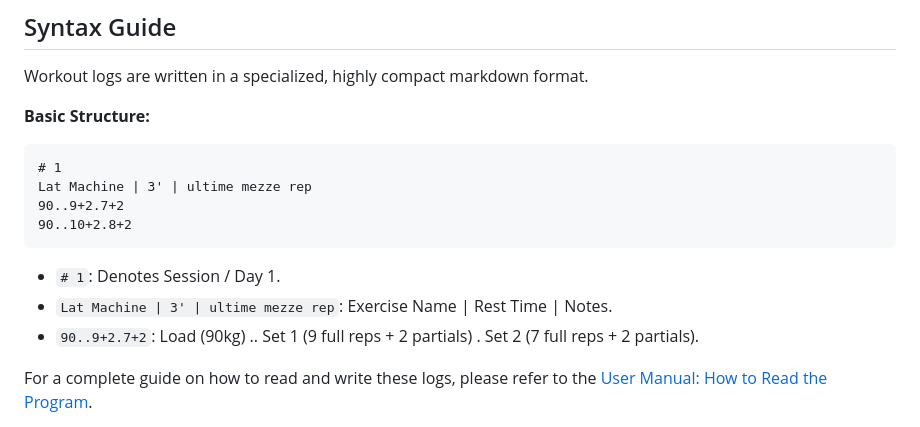
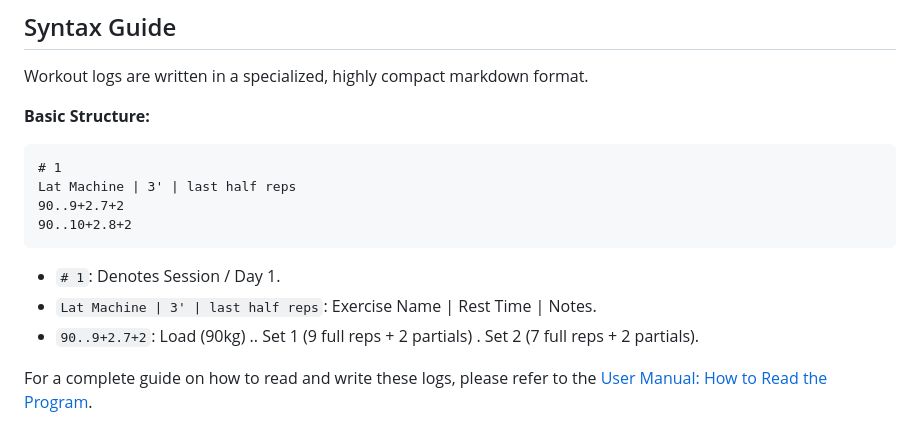
Before and after one commit to lorenzozambardi/Iron-Stats, a Markdown page: README.md, the part around the change. Rendered like a GitHub page.

Commit message:
docs: translate example log notes in README.md

````diff
--- a/README.md
+++ b/README.md
@@ -60,13 +60,13 @@ Workout logs are written in a specialized, highly compact markdown format.
 **Basic Structure:**
 ```text
 # 1
-Lat Machine | 3' | ultime mezze rep
+Lat Machine | 3' | last half reps
 90..9+2.7+2
 90..10+2.8+2
 ```
 
 - `# 1`: Denotes Session / Day 1.
-- `Lat Machine | 3' | ultime mezze rep`: Exercise Name | Rest Time | Notes.
+- `Lat Machine | 3' | last half reps`: Exercise Name | Rest Time | Notes.
 - `90..9+2.7+2`: Load (90kg) .. Set 1 (9 full reps + 2 partials) . Set 2 (7 full reps + 2 partials).
 
 For a complete guide on how to read and write these logs, please refer to the [User Manual: How to Read the Program](HOW_TO_READ_THE_PROGRAM.md).
````
